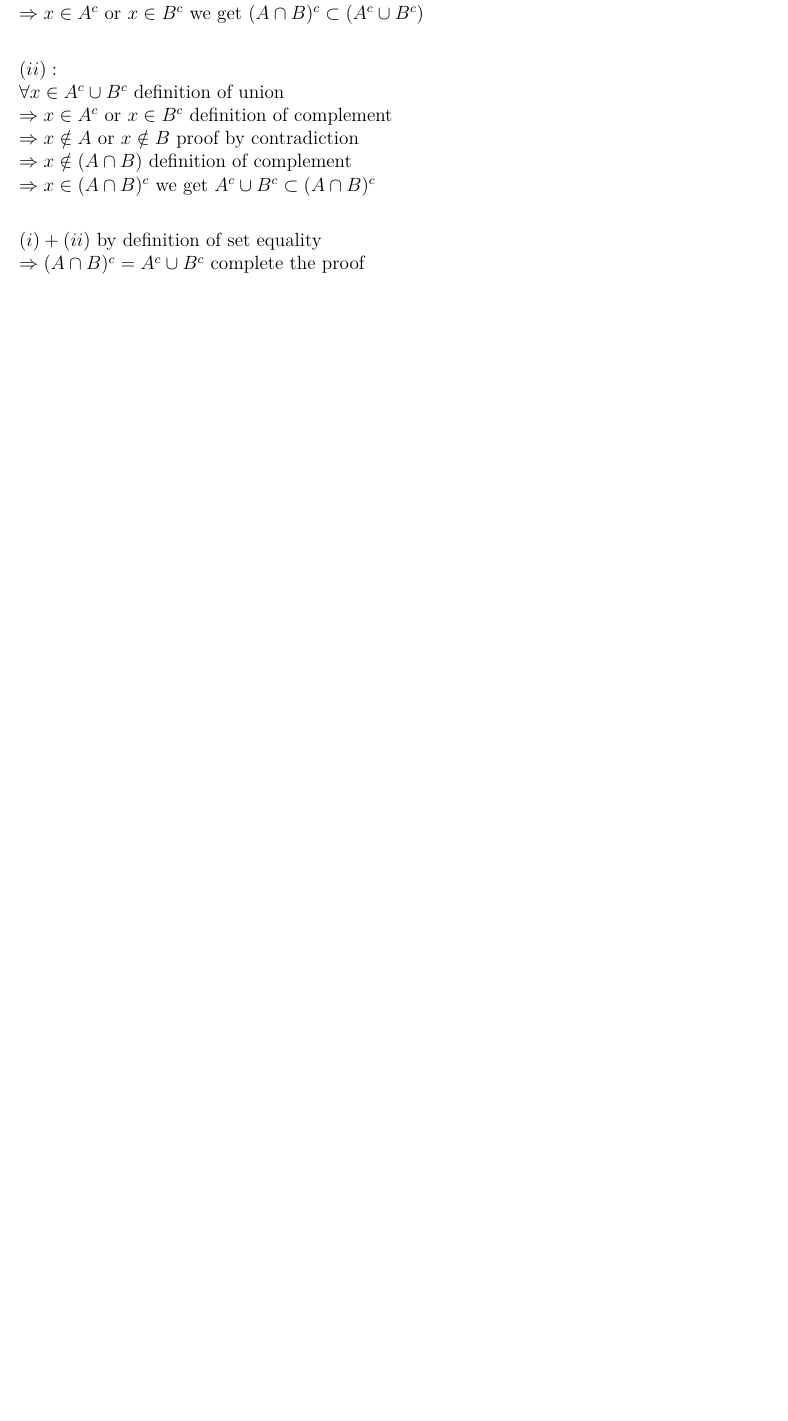
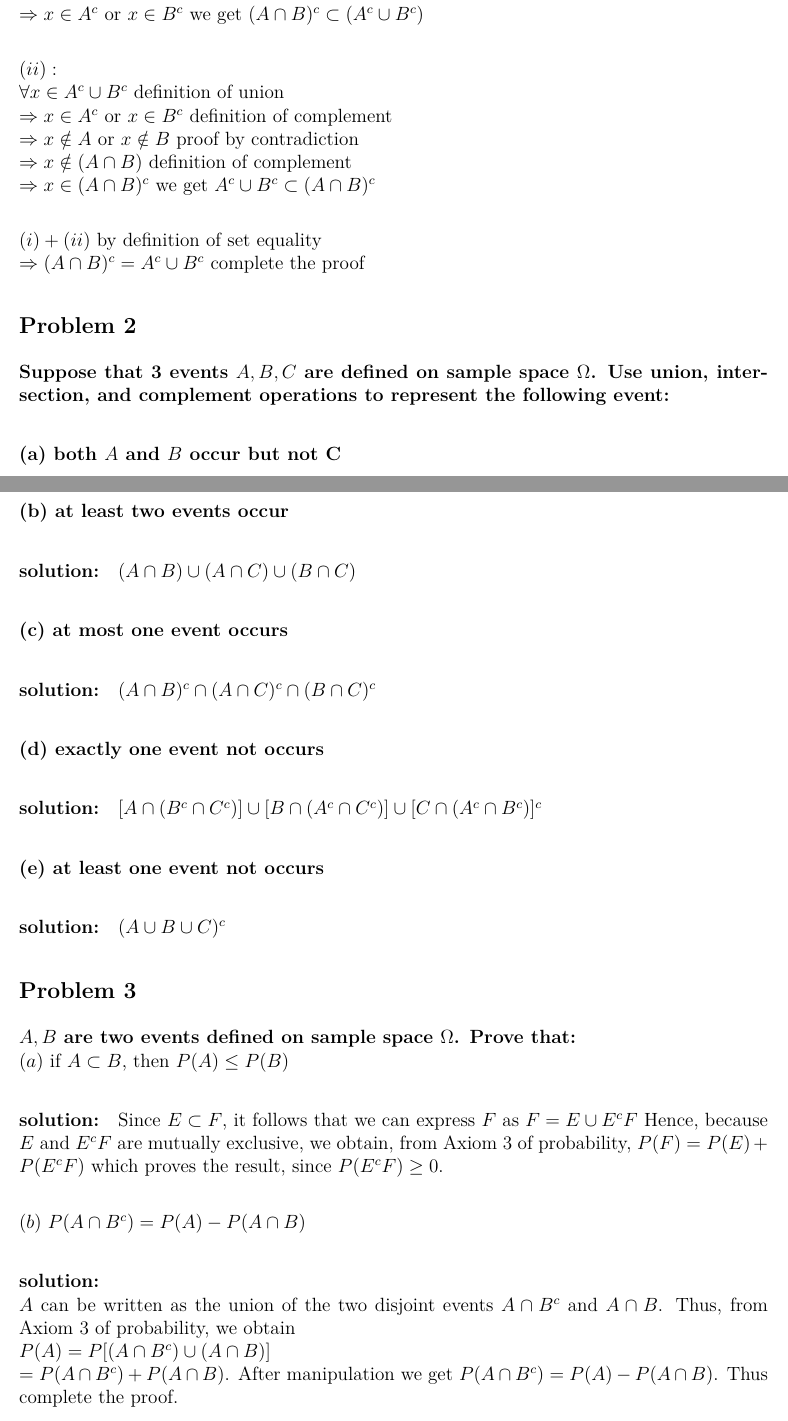
Before and after one commit to PangsiboShen/p8104_hw1_ps3194, an R Markdown document (p8104_hw1_ps3194.Rmd): part of the page before the commit and two parts of pages 1 and 2 of 3 after it, the two joined at a grey line, cut so that both start at the same text, the shorter picture padded with empty space. The pictures show the output file p8104_hw1_ps3194.pdf that the author committed with the source.

Commit message:
complete q4

```diff
--- a/p8104_hw1_ps3194.Rmd
+++ b/p8104_hw1_ps3194.Rmd
@@ -32,3 +32,7 @@ $\\ \Rightarrow x \in (A \cap B)^c$ we get $A^{c} \cup B^{c} \subset (A \cap B)^
 
 $\\(i)+(ii)$ by definition of set equality
 $\\\Rightarrow (A \cap B)^{c} = A^{c} \cup B^{c}$ complete the proof
+
+## Problem 2
+#### Suppose that 3 events $A, B, C$ are defined on sample space $\Omega$. Use union, intersection, and complement operations to represent the following event:
+#### (a) both $A$ and $B$ occur but not C
@@ -34,0 +42,33 @@ $\\\Rightarrow (A \cap B)^{c} = A^{c} \cup B^{c}$ complete the proof
+#### (b) at least two events occur
+#### solution:
+$(A\cap B)\cup (A \cap C) \cup (B \cap C)$
+
+#### (c) at most one event occurs
+#### solution:
+$(A\cap B)^c\cap (A \cap C)^c \cap (B \cap C)^c$
+
+#### (d) exactly one event not occurs
+#### solution:
+$[A \cap (B^c \cap C^c)]\cup[B \cap(A^c \cap C^c)]\cup[C\cap(A^c \cap B^c)]^c$
+
+#### (e) at least one event not occurs
+#### solution:
+$(A \cup B \cup C)^c$
+
+## Problem 3
+#### $A,B$ are two events defined on sample space $\Omega$. Prove that:
+
+$\\(a)$ if $A \subset B$, then $P(A) \leq P(B)$
+
+#### solution:
+
+Since $E \subset F$, it follows that we can express $F$ as
+$F = E \cup E^cF$ Hence, because $E$ and $E^cF$ are mutually exclusive, we obtain, from Axiom 3 of probability, $P(F) = P(E) + P(E^{c}F)$ which proves the result, since $P(E^{c}F) \geq 0$.
+
+$\\(b)$ $P(A \cap B^c) = P(A)-P(A \cap B)$
+
+#### solution:
+
+$\\A$ can be written as the union of the two disjoint events $A \cap B^c$ and $A \cap B$. Thus, from Axiom 3 of probability, we obtain $\\P(A) = P[(A \cap B^c)\cup (A \cap B)]$
+$\\ = P(A \cap B^c)+P(A \cap B)$.
+After manipulation we get $P(A \cap B^c) = P(A)-P(A \cap B)$. Thus complete the proof.
```
Also changed, not shown: p8104_hw1_ps3194.pdf, p8104_hw1_ps3194.Rmd (21 more changed lines).
